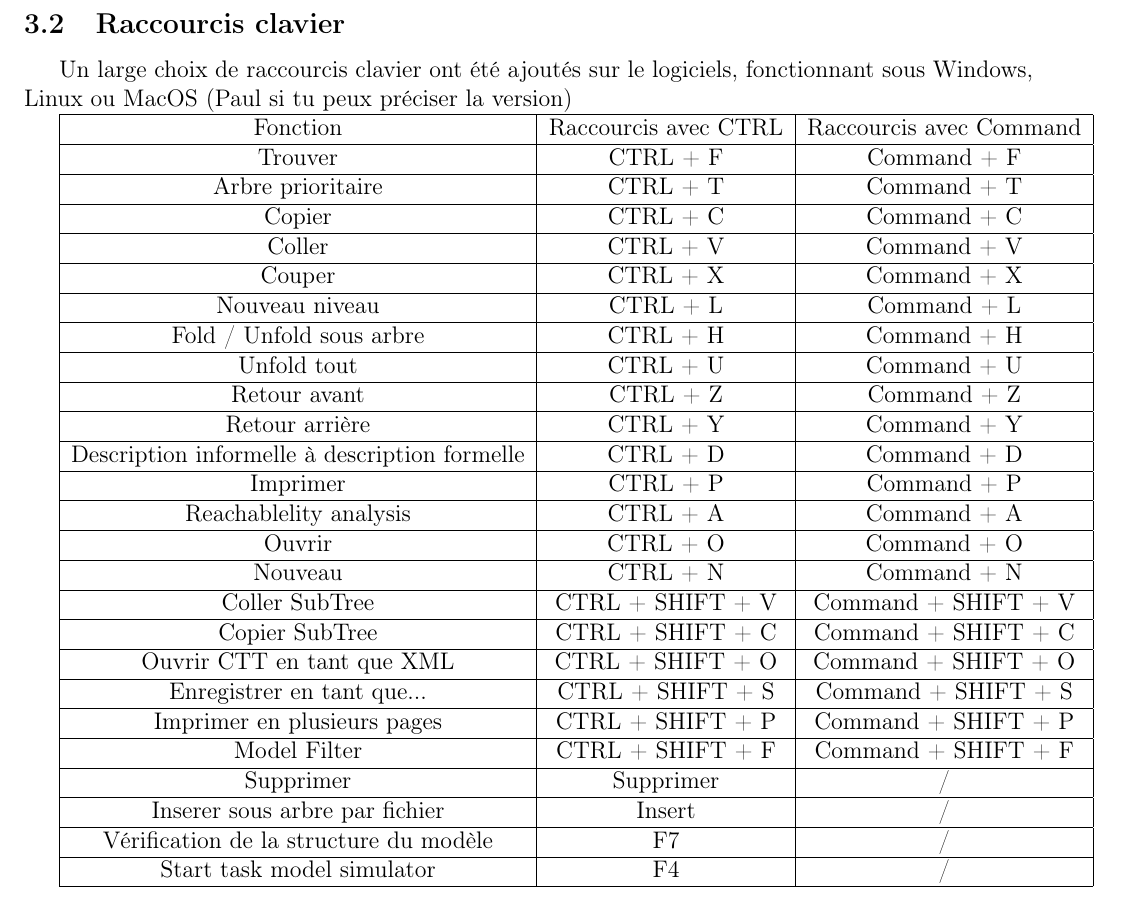
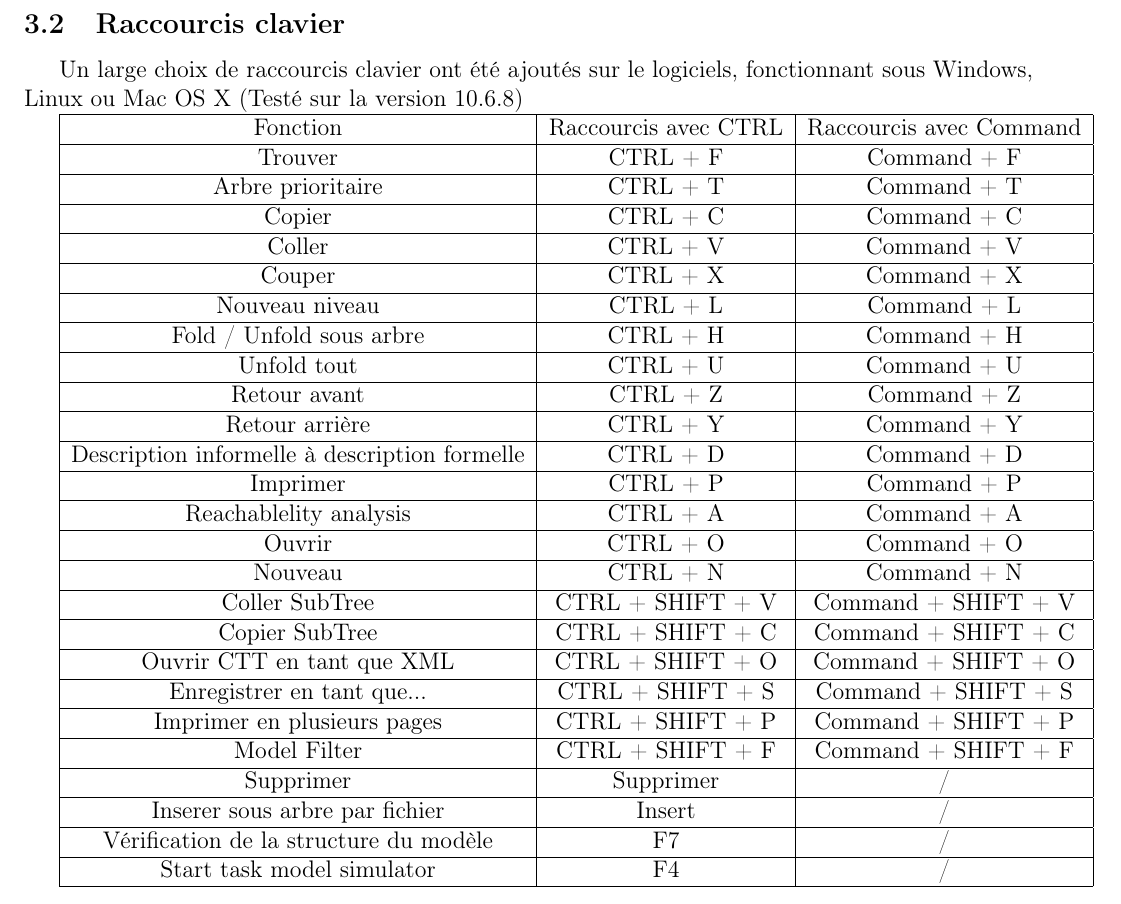
Before and after one commit to PaulLabat/ctte, a LaTeX document (IHM PROJET/Rapport 3/rapport3.tex): part of page 4 of 4, cut so that both start at the same text. Compiled offline with pdfLaTeX.

Commit message:
Ajout de la version de Mac OSX

```diff
--- a/IHM PROJET/Rapport 3/rapport3.tex
+++ b/IHM PROJET/Rapport 3/rapport3.tex
@@ -74,7 +74,7 @@ Nous avons ré implémenté la totalité des options, ainsi que les raccourcis,
 Si il manque des choses selon vous, à completer....
 \subsection{Raccourcis clavier}
 
-Un large choix de raccourcis clavier ont été ajoutés sur le logiciels, fonctionnant sous Windows, Linux ou MacOS (Paul si tu peux préciser la version)
+Un large choix de raccourcis clavier ont été ajoutés sur le logiciels, fonctionnant sous Windows, Linux ou Mac OS X (Testé sur la version 10.6.8)
 
 \begin{tabular}{| c | c | c |}
 \hline
```
Also changed, not shown: IHM PROJET/Rapport 3/rapport3.pdf, 3 other files.
